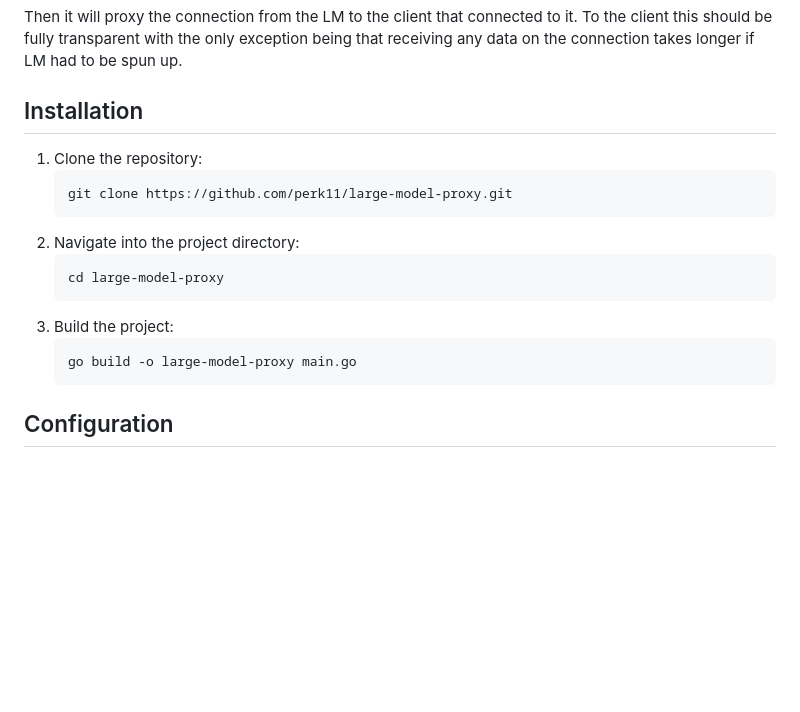
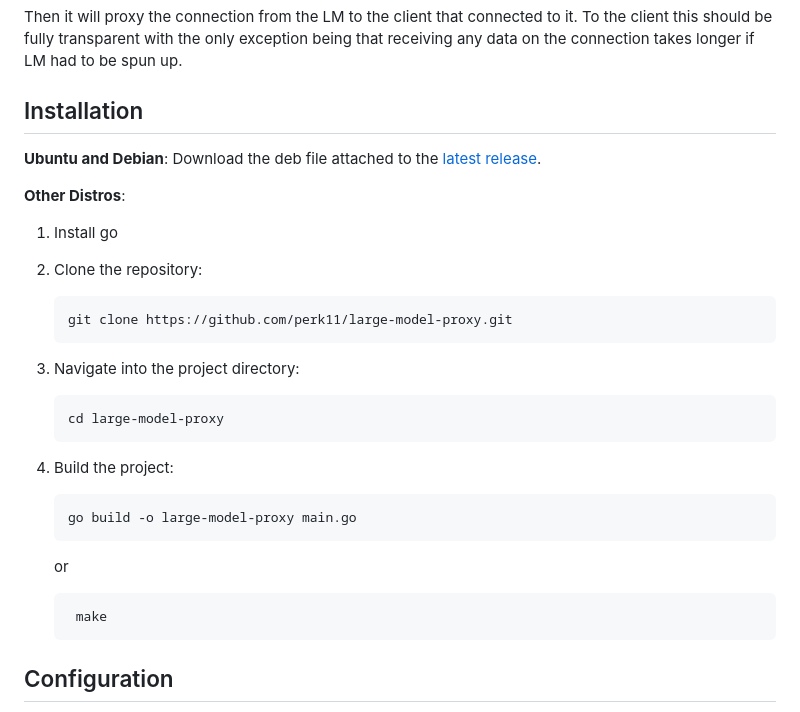
Before and after one commit to perk11/large-model-proxy, a Markdown page: README.md, the part around the change. GitHub-like rendering; blank space fills up the shorter version.

Commit message:
Update install instructions in README.md

````diff
--- a/README.md
+++ b/README.md
@@ -18,18 +18,26 @@ Then it will proxy the connection from the LM to the client that connected to it
 To the client this should be fully transparent with the only exception being that receiving any data on the connection takes longer if LM had to be spun up.
 
 ## Installation
+**Ubuntu and Debian**: Download the deb file attached to the [latest release](https://github.com/perk11/large-model-proxy/releases/latest).
 
-1. Clone the repository:
+**Other Distros**:
+1. Install go
+
+3. Clone the repository:
     ```sh
     git clone https://github.com/perk11/large-model-proxy.git
     ```
-2. Navigate into the project directory:
+4. Navigate into the project directory:
     ```sh
     cd large-model-proxy
     ```
-3. Build the project:
+5. Build the project:
     ```sh
     go build -o large-model-proxy main.go
+    ```
+    or
+   ```sh
+    make
     ```
 
 ## Configuration
````
